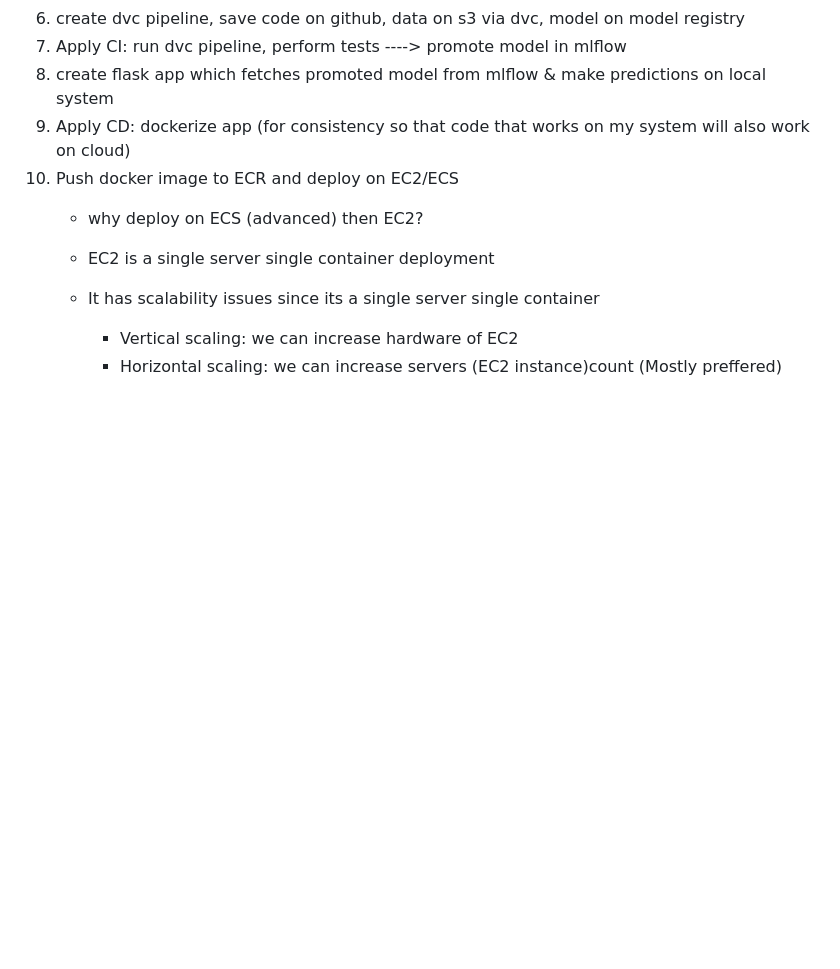
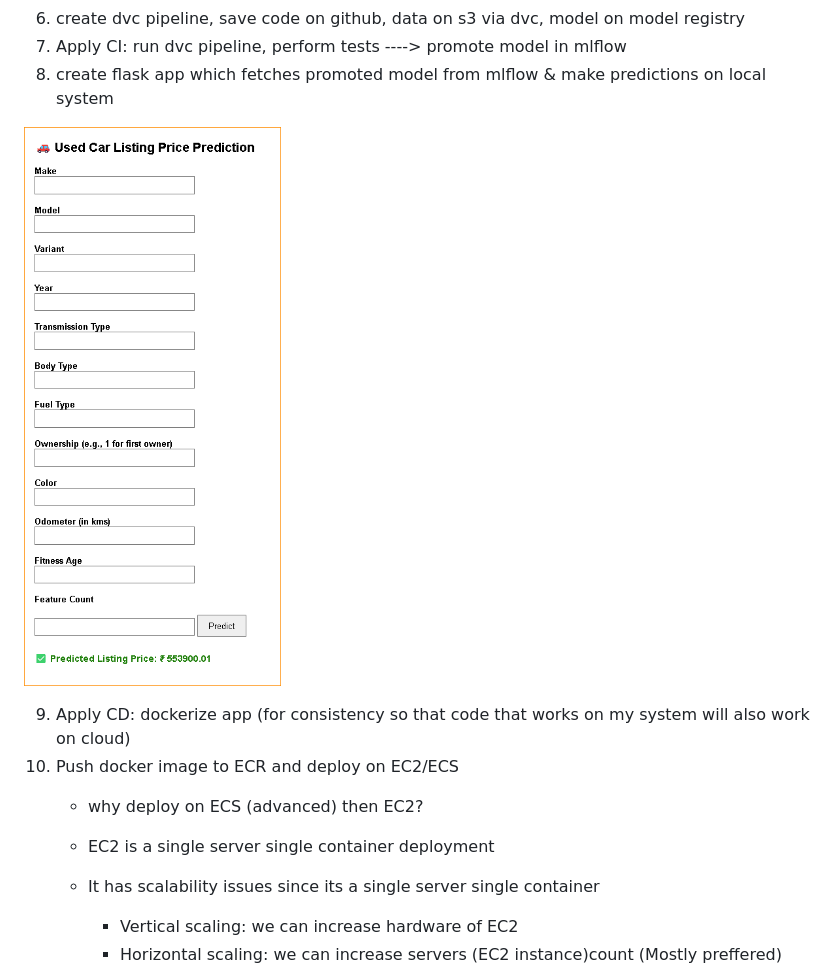
Before and after one commit to iamprashantjain/Used-Car-Price-Predictor, a Markdown page: README.md, the part around the change. Rendered like a GitHub page; pictures changed too: image.png (added); blank space fills up the shorter version.

```diff
--- a/README.md
+++ b/README.md
@@ -12,6 +12,9 @@
 6. create dvc pipeline, save code on github, data on s3 via dvc, model on model registry
 7. Apply CI: run dvc pipeline, perform tests ----> promote model in mlflow
 8. create flask app which fetches promoted model from mlflow & make predictions on local system
+
+![alt text](image.png)
+
 9. Apply CD: dockerize app (for consistency so that code that works on my system will also work on cloud)
 10. Push docker image to ECR and deploy on EC2/ECS
     + why deploy on ECS (advanced) then EC2?
```
Also changed, not shown: 2 other files.
